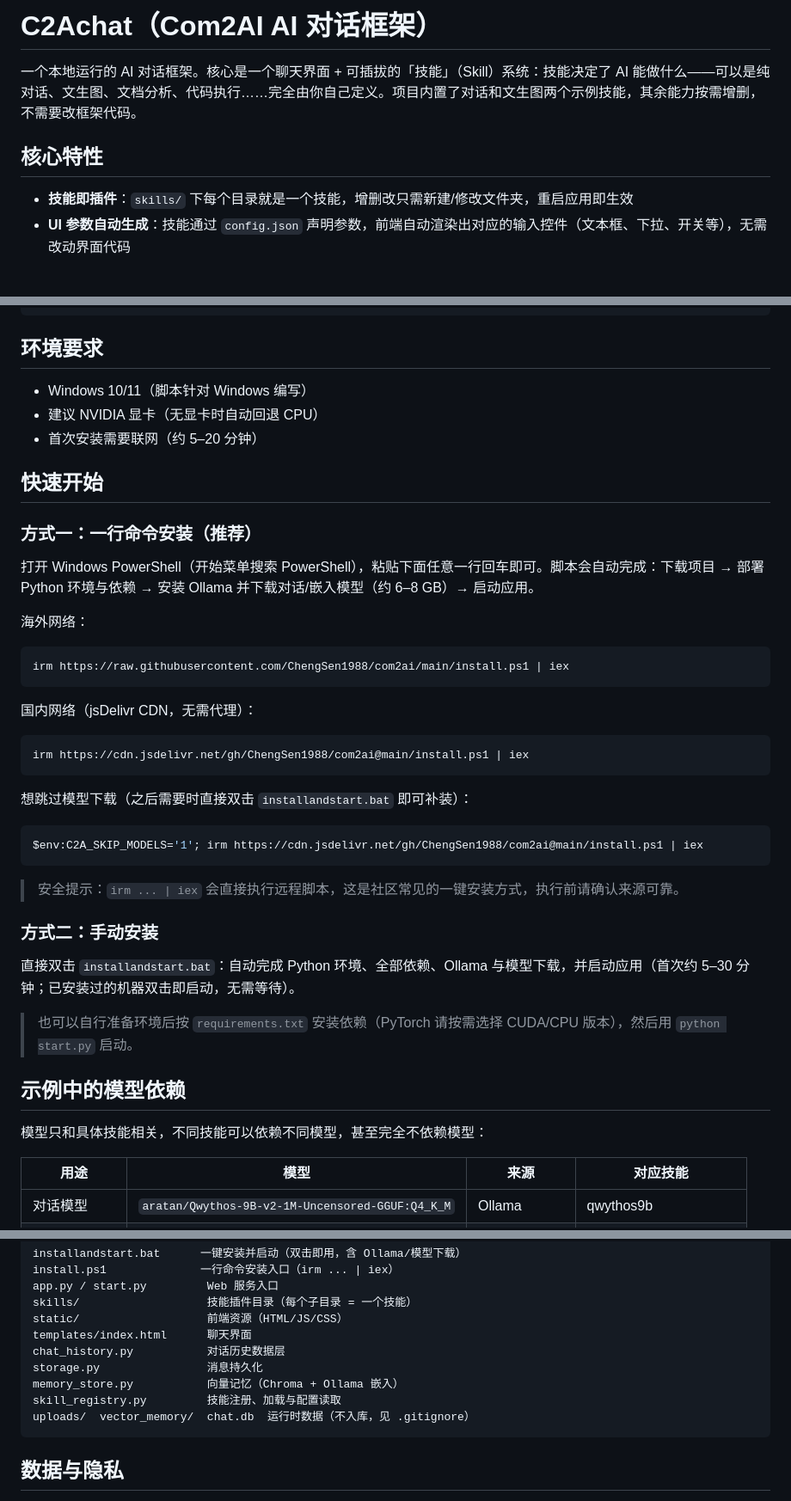
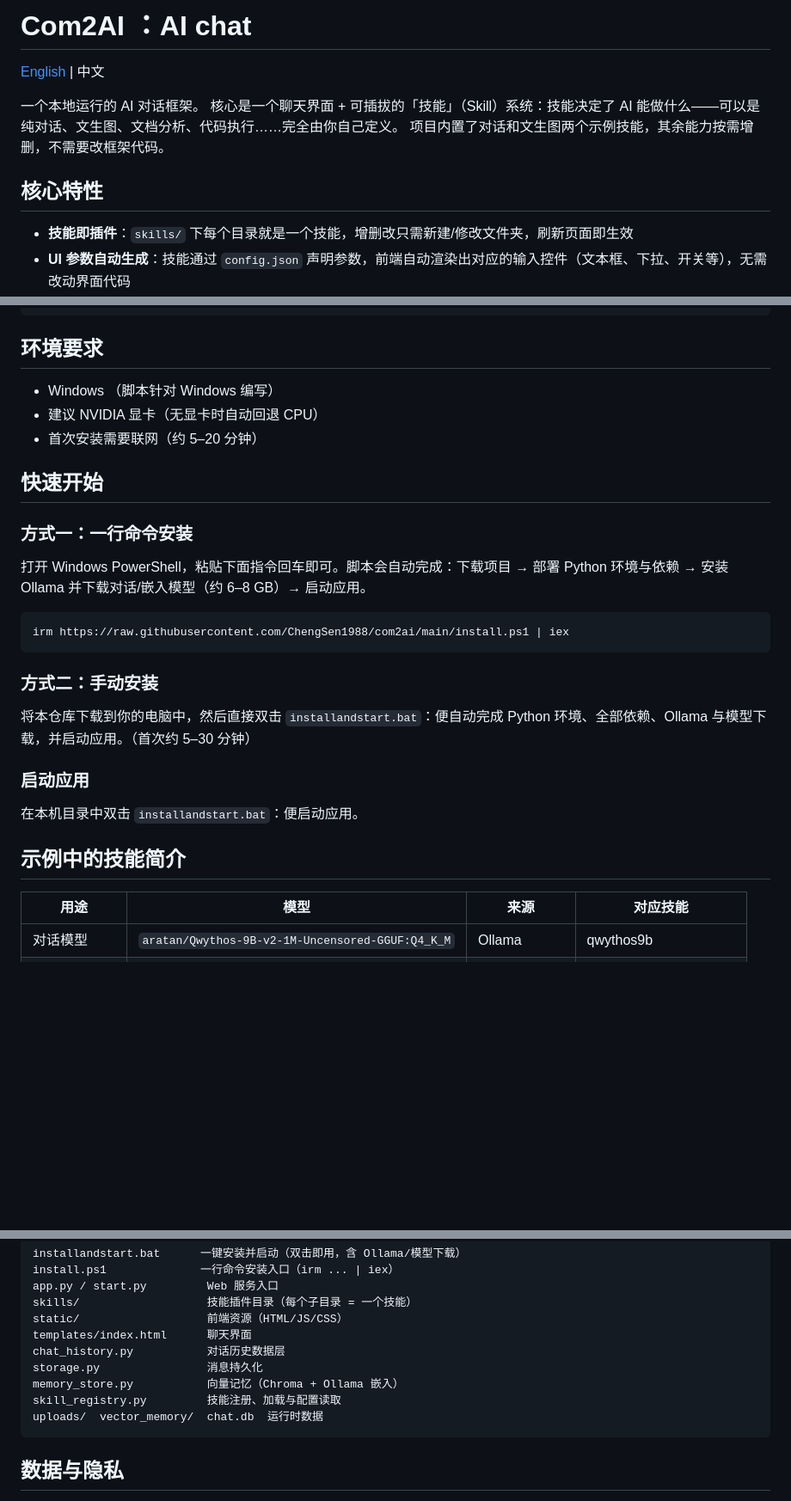
Before and after one commit to ChengSen1988/com2ai, a Markdown page: README.md, 3 parts joined by grey strips. Shown at 86% size. Rendered like a GitHub page; blank space fills up the shorter version.

Commit message:
Add English README with clickable language switcher

````diff
--- a/README.md
+++ b/README.md
@@ -1,10 +1,14 @@
-# C2Achat（Com2AI AI 对话框架）
+# Com2AI ：AI chat
 
-一个本地运行的 AI 对话框架。核心是一个聊天界面 + 可插拔的「技能」（Skill）系统：技能决定了 AI 能做什么——可以是纯对话、文生图、文档分析、代码执行……完全由你自己定义。项目内置了对话和文生图两个示例技能，其余能力按需增删，不需要改框架代码。
+[English](README_EN.md) | 中文
+
+一个本地运行的 AI 对话框架。
+核心是一个聊天界面 + 可插拔的「技能」（Skill）系统：技能决定了 AI 能做什么——可以是纯对话、文生图、文档分析、代码执行……完全由你自己定义。
+项目内置了对话和文生图两个示例技能，其余能力按需增删，不需要改框架代码。
 
 ## 核心特性
 
-- **技能即插件**：`skills/` 下每个目录就是一个技能，增删改只需新建/修改文件夹，重启应用即生效
+- **技能即插件**：`skills/` 下每个目录就是一个技能，增删改只需新建/修改文件夹，刷新页面即生效
 - **UI 参数自动生成**：技能通过 `config.json` 声明参数，前端自动渲染出对应的输入控件（文本框、下拉、开关等），无需改动界面代码
 - **内置示例技能**：
   - `qwythos9b`：本地 AI 对话（Ollama，纯离线，支持带思考过程的流式输出）
@@ -31,45 +35,31 @@ skills/my_skill/
 
 ## 环境要求
 
-- Windows 10/11（脚本针对 Windows 编写）
+- Windows （脚本针对 Windows 编写）
 - 建议 NVIDIA 显卡（无显卡时自动回退 CPU）
 - 首次安装需要联网（约 5–20 分钟）
 
 ## 快速开始
 
-### 方式一：一行命令安装（推荐）
+### 方式一：一行命令安装
 
-打开 Windows PowerShell（开始菜单搜索 PowerShell），粘贴下面任意一行回车即可。脚本会自动完成：下载项目 → 部署 Python 环境与依赖 → 安装 Ollama 并下载对话/嵌入模型（约 6–8 GB）→ 启动应用。
+打开 Windows PowerShell，粘贴下面指令回车即可。脚本会自动完成：下载项目 → 部署 Python 环境与依赖 → 安装 Ollama 并下载对话/嵌入模型（约 6–8 GB）→ 启动应用。
 
-海外网络：
 
 ```powershell
 irm https://raw.githubusercontent.com/ChengSen1988/com2ai/main/install.ps1 | iex
 ```
 
-国内网络（jsDelivr CDN，无需代理）：
+### 方式二：手动安装
+将本仓库下载到你的电脑中，然后直接双击 `installandstart.bat`：便自动完成 Python 环境、全部依赖、Ollama 与模型下载，并启动应用。（首次约 5–30 分钟）
 
-```powershell
-irm https://cdn.jsdelivr.net/gh/ChengSen1988/com2ai@main/install.ps1 | iex
-```
 
-想跳过模型下载（之后需要时直接双击 `installandstart.bat` 即可补装）：
+### 启动应用
+在本机目录中双击 `installandstart.bat`：便启动应用。
 
-```powershell
-$env:C2A_SKIP_MODELS='1'; irm https://cdn.jsdelivr.net/gh/ChengSen1988/com2ai@main/install.ps1 | iex
-```
 
-> 安全提示：`irm ... | iex` 会直接执行远程脚本，这是社区常见的一键安装方式，执行前请确认来源可靠。
+## 示例中的技能简介
 
-### 方式二：手动安装
-
-直接双击 `installandstart.bat`：自动完成 Python 环境、全部依赖、Ollama 与模型下载，并启动应用（首次约 5–30 分钟；已安装过的机器双击即启动，无需等待）。
-
-> 也可以自行准备环境后按 `requirements.txt` 安装依赖（PyTorch 请按需选择 CUDA/CPU 版本），然后用 `python start.py` 启动。
-
-## 示例中的模型依赖
-
-模型只和具体技能相关，不同技能可以依赖不同模型，甚至完全不依赖模型：
 
 | 用途 | 模型 | 来源 | 对应技能 |
 | --- | --- | --- | --- |
@@ -93,7 +83,7 @@ chat_history.py           对话历史数据层
 storage.py                消息持久化
 memory_store.py           向量记忆（Chroma + Ollama 嵌入）
 skill_registry.py         技能注册、加载与配置读取
-uploads/  vector_memory/  chat.db  运行时数据（不入库，见 .gitignore）
+uploads/  vector_memory/  chat.db  运行时数据
 ```
 
 ## 数据与隐私
````
Also changed, not shown: README_EN.md (added, +93 -0 lines).
